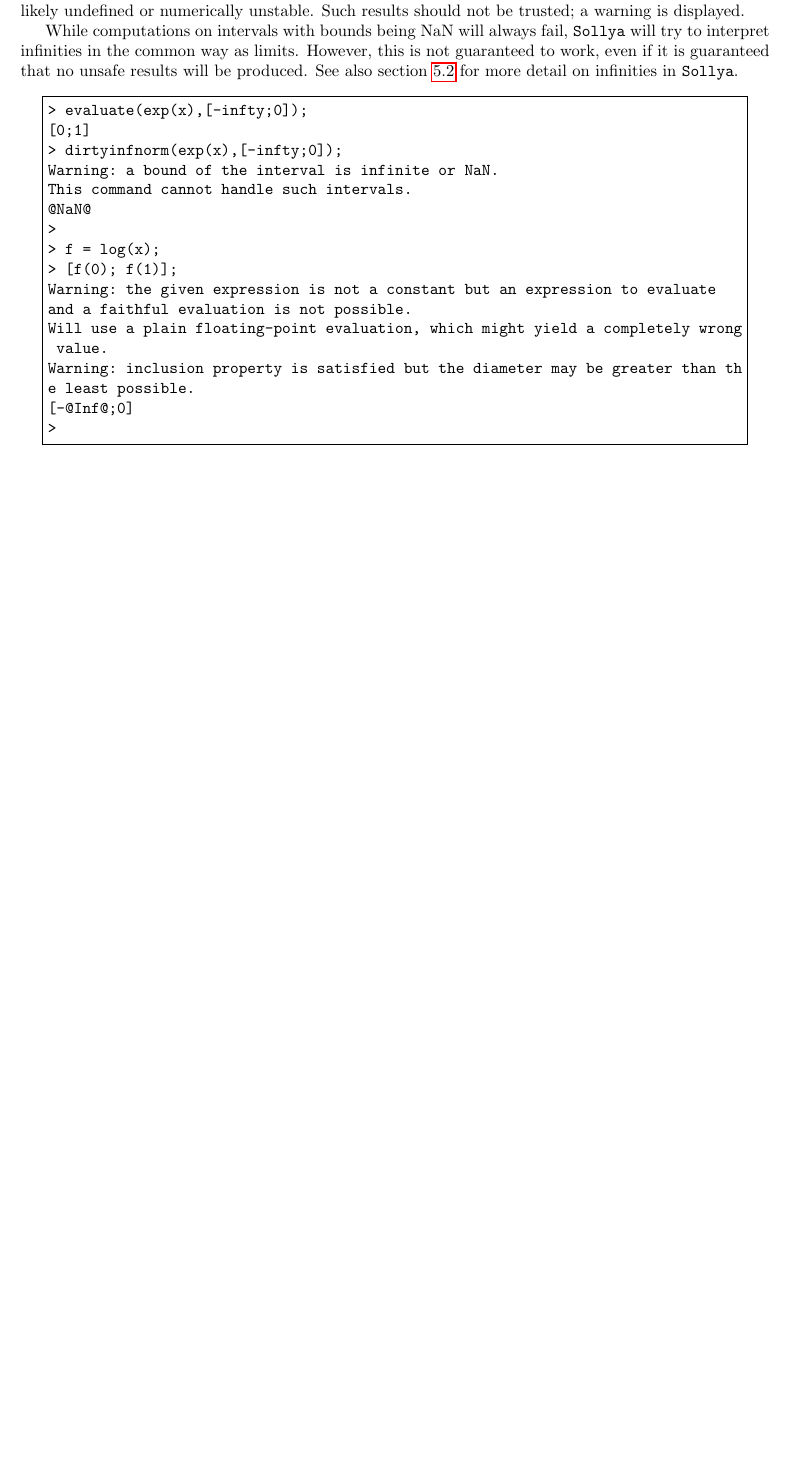
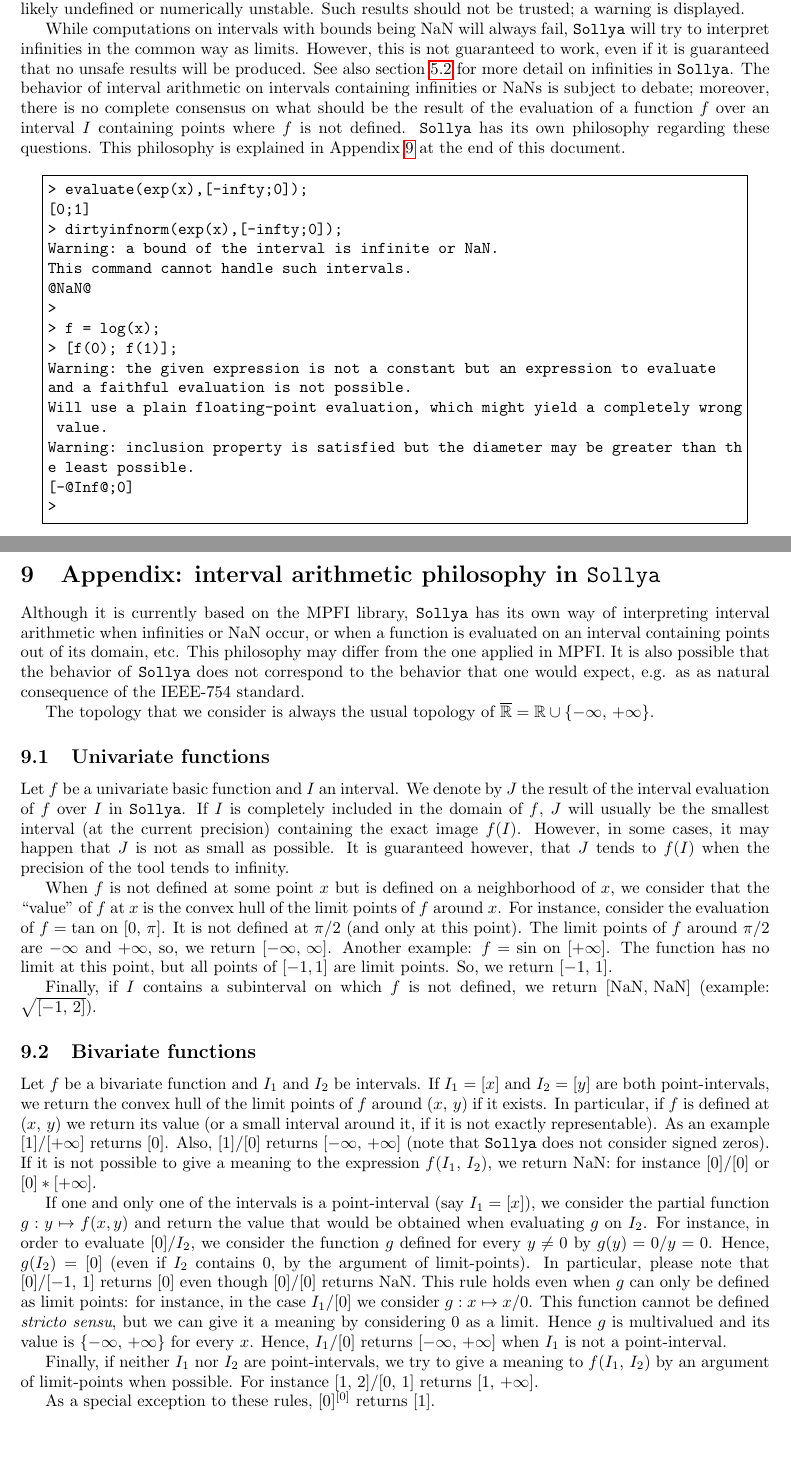
Before and after one commit to cartazio/sollya, a LaTeX document (doc/sollya.tex): part of page 19 of 157 before the commit and two parts of pages 20 and 159 of 159 after it, the two joined at a grey line, cut so that both start at the same text, the shorter picture padded with empty space. Compiled offline with pdfLaTeX.

Commit message:
* Added a technical description of the interval arithmetic philosophy of Sollya in the doc.
This commit was extracted from SVN r1211.

git-svn-id: svn://scm.gforge.inria.fr/svn/sollya/trunk@1211 af37bc7e-59aa-4313-bbaf-7d19c0032f32

```diff
--- a/doc/sollya.tex
+++ b/doc/sollya.tex
@@ -501,7 +501,7 @@
 fail, \sollya will try to interpret infinities in the common way as
 limits. However, this is not guaranteed to work, even if it is
 guaranteed that no unsafe results will be produced. See also section
-\ref{sec:numbers} for more detail on infinities in \sollya.
+\ref{sec:numbers} for more detail on infinities in \sollya. The behavior of interval arithmetic on intervals containing infinities or NaNs is subject to debate; moreover, there is no complete consensus on what should be the result of the evaluation of a function $f$ over an interval $I$ containing points where $f$ is not defined. \sollya has its own philosophy regarding these questions. This philosophy is explained in Appendix~\ref{IntervalArithmeticPhilopshy} at the end of this document.
 
 \input{introExample39}
 
@@ -818,5 +818,28 @@
 
 \input{CommandsAndFunctions}
 
+\newpage
+\section{Appendix: interval arithmetic philosophy in \sollya}
+\label{IntervalArithmeticPhilopshy}
+
+Although it is currently based on the MPFI library, \sollya has its own way of interpreting interval arithmetic when infinities or NaN occur, or when a function is evaluated on an interval containing points out of its domain, etc. This philosophy may differ from the one applied in MPFI. It is also possible that the behavior of \sollya does not correspond to the behavior that one would expect, e.g. as as natural consequence of the IEEE-754 standard.
+
+The topology that we consider is always the usual topology of $\overline{\mathbb{R}} = \mathbb{R} \cup \{-\infty,\,+\infty\}$.
+
+\subsection{Univariate functions}
+Let $f$ be a univariate basic function and $I$ an interval. We denote by $J$ the result of the interval evaluation of $f$ over $I$ in \sollya. If $I$ is completely included in the domain of $f$, $J$ will usually be the smallest interval (at the current precision) containing the exact image $f(I)$. However, in some cases, it may happen that $J$ is not as small as possible. It is guaranteed however, that $J$ tends to $f(I)$ when the precision of the tool tends to infinity.
+
+When $f$ is not defined at some point $x$ but is defined on a neighborhood of $x$, we consider that the ``value'' of $f$ at $x$ is the convex hull of the limit points of $f$ around $x$. For instance, consider the evaluation of $f= \tan$ on $[0,\, \pi]$. It is not defined at $\pi/2$ (and only at this point). The limit points of $f$ around $\pi/2$ are $-\infty$ and $+\infty$, so, we return $[-\infty,\,\infty]$. Another example: $f=\sin$ on $[+\infty]$. The function has no limit at this point, but all points of $[-1, 1]$ are limit points. So, we return $[-1,\,1]$.
+
+Finally, if $I$ contains a subinterval on which $f$ is not defined, we return $[\textrm{NaN},\,\textrm{NaN}]$ (example: $\sqrt{[-1,\,2]}$).
+
+\subsection{Bivariate functions}
+Let $f$ be a bivariate function and $I_1$ and $I_2$ be intervals. If $I_1=[x]$ and $I_2=[y]$ are both point-intervals, we return the convex hull of the limit points of $f$ around $(x,\,y)$ if it exists. In particular, if $f$ is defined at $(x,\,y)$ we return its value (or a small interval around it, if it is not exactly representable). As an example $[1]/[+\infty]$ returns $[0]$. Also, $[1]/[0]$ returns $[-\infty,\,+\infty]$ (note that \sollya does not consider signed zeros). If it is not possible to give a meaning to the expression $f(I_1,\,I_2)$, we return NaN: for instance $[0]/[0]$ or $[0]*[+\infty]$.
+
+If one and only one of the intervals is a point-interval (say $I_1 = [x]$), we consider the partial function $g: y \mapsto f(x,y)$ and return the value that would be obtained when evaluating $g$ on $I_2$. For instance, in order to evaluate $[0]/I_2$, we consider the function $g$ defined for every $y \neq 0$ by $g(y)=0/y=0$. Hence, $g(I_2) = [0]$ (even if $I_2$ contains $0$, by the argument of limit-points). In particular, please note that $[0]/[-1,\,1]$ returns $[0]$ even though $[0]/[0]$ returns NaN. This rule holds even when $g$ can only be defined as limit points: for instance, in the case $I_1/[0]$ we consider $g: x \mapsto x/0$. This function cannot be defined \emph{stricto sensu}, but we can give it a meaning by considering $0$ as a limit. Hence $g$ is multivalued and its value is $\{-\infty,\,+\infty\}$ for every $x$. Hence, $I_1/[0]$ returns $[-\infty,\,+\infty]$ when $I_1$ is not a point-interval.
+
+Finally, if neither $I_1$ nor $I_2$ are point-intervals, we try to give a meaning to $f(I_1,\,I_2)$ by an argument of limit-points when possible. For instance $[1,\,2] / [0,\,1]$ returns $[1,\,+\infty]$.
+
+As a special exception to these rules, $[0]^{[0]}$ returns $[1]$.
 
 \end{document}
```
Also changed, not shown: doc/sollya.pdf.
